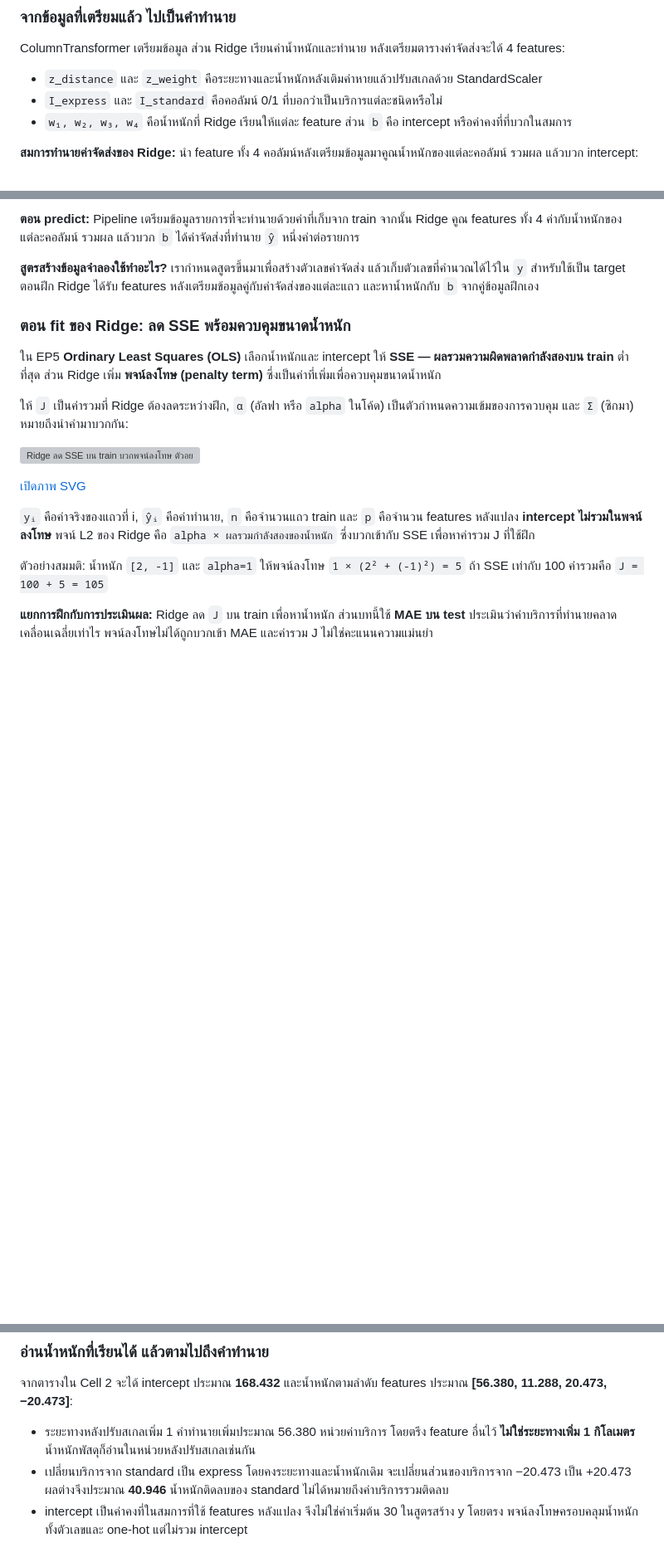
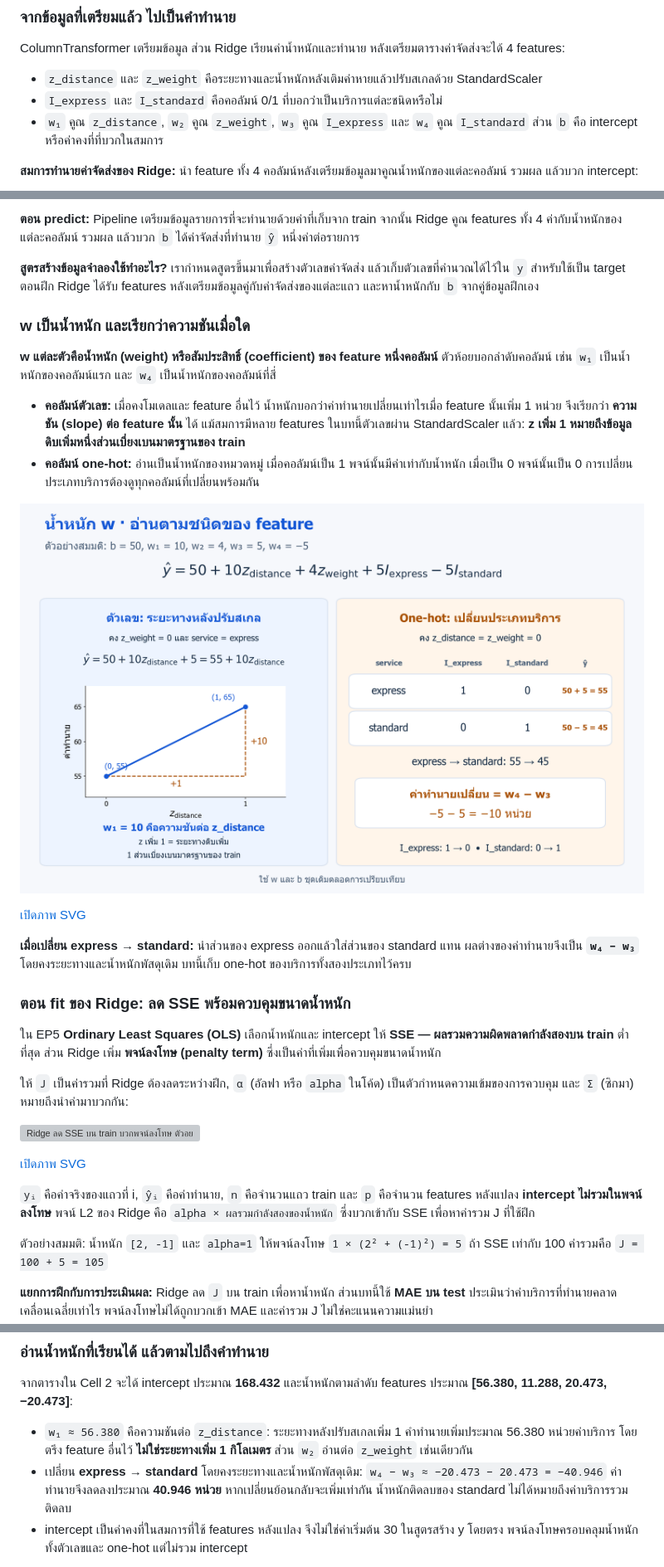
Before and after one commit to KOPE-SOLUTION/machine-learning, a Markdown page: lessons/06-feature-engineering/README.md, 3 parts joined by grey strips. Shown at 83% size. Rendered like a GitHub page; pictures changed too: assets/figures/06-feature-engineering-coefficients-numeric-onehot.png (added); blank space fills up the shorter version; grey boxes are pictures that could not be loaded.

Commit message:
Clarify EP06 numeric slopes and one-hot coefficients

```diff
--- a/lessons/06-feature-engineering/README.md
+++ b/lessons/06-feature-engineering/README.md
@@ -75,7 +75,7 @@ ColumnTransformer เตรียมข้อมูล ส่วน Ridge เร
 
 - `z_distance` และ `z_weight` คือระยะทางและน้ำหนักหลังเติมค่าหายแล้วปรับสเกลด้วย StandardScaler
 - `I_express` และ `I_standard` คือคอลัมน์ 0/1 ที่บอกว่าเป็นบริการแต่ละชนิดหรือไม่
-- `w₁, w₂, w₃, w₄` คือน้ำหนักที่ Ridge เรียนให้แต่ละ feature ส่วน `b` คือ intercept หรือค่าคงที่ที่บวกในสมการ
+- `w₁` คูณ `z_distance`, `w₂` คูณ `z_weight`, `w₃` คูณ `I_express` และ `w₄` คูณ `I_standard` ส่วน `b` คือ intercept หรือค่าคงที่ที่บวกในสมการ
 
 **สมการทำนายค่าจัดส่งของ Ridge:** นำ feature ทั้ง 4 คอลัมน์หลังเตรียมข้อมูลมาคูณน้ำหนักของแต่ละคอลัมน์ รวมผล แล้วบวก intercept:
 
@@ -88,6 +88,19 @@ ColumnTransformer เตรียมข้อมูล ส่วน Ridge เร
 **ตอน predict:** Pipeline เตรียมข้อมูลรายการที่จะทำนายด้วยค่าที่เก็บจาก train จากนั้น Ridge คูณ features ทั้ง 4 ค่ากับน้ำหนักของแต่ละคอลัมน์ รวมผล แล้วบวก `b` ได้ค่าจัดส่งที่ทำนาย `ŷ` หนึ่งค่าต่อรายการ
 
 **สูตรสร้างข้อมูลจำลองใช้ทำอะไร?** เรากำหนดสูตรขึ้นมาเพื่อสร้างตัวเลขค่าจัดส่ง แล้วเก็บตัวเลขที่คำนวณได้ไว้ใน `y` สำหรับใช้เป็น target ตอนฝึก Ridge ได้รับ features หลังเตรียมข้อมูลคู่กับค่าจัดส่งของแต่ละแถว และหาน้ำหนักกับ `b` จากคู่ข้อมูลฝึกเอง
+
+### w เป็นน้ำหนัก และเรียกว่าความชันเมื่อใด
+
+**w แต่ละตัวคือน้ำหนัก (weight) หรือสัมประสิทธิ์ (coefficient) ของ feature หนึ่งคอลัมน์** ตัวห้อยบอกลำดับคอลัมน์ เช่น `w₁` เป็นน้ำหนักของคอลัมน์แรก และ `w₄` เป็นน้ำหนักของคอลัมน์ที่สี่
+
+- **คอลัมน์ตัวเลข:** เมื่อคงโมเดลและ feature อื่นไว้ น้ำหนักบอกว่าค่าทำนายเปลี่ยนเท่าไรเมื่อ feature นั้นเพิ่ม 1 หน่วย จึงเรียกว่า **ความชัน (slope) ต่อ feature นั้น** ได้ แม้สมการมีหลาย features ในบทนี้ตัวเลขผ่าน StandardScaler แล้ว: **z เพิ่ม 1 หมายถึงข้อมูลดิบเพิ่มหนึ่งส่วนเบี่ยงเบนมาตรฐานของ train**
+- **คอลัมน์ one-hot:** อ่านเป็นน้ำหนักของหมวดหมู่ เมื่อคอลัมน์เป็น 1 พจน์นั้นมีค่าเท่ากับน้ำหนัก เมื่อเป็น 0 พจน์นั้นเป็น 0 การเปลี่ยนประเภทบริการต้องดูทุกคอลัมน์ที่เปลี่ยนพร้อมกัน
+
+![ตัวอย่าง b=50 และน้ำหนัก 10,4,5,-5: เพิ่ม z_distance จาก 0 เป็น 1 โดยคง express และ z_weight=0 ทำให้ค่าทำนายเพิ่มจาก 55 เป็น 65 จึงมีความชัน 10 ส่วนการเปลี่ยน express เป็น standard ที่ z ทั้งสองเป็นศูนย์ ทำให้ one-hot เปลี่ยนจาก 1,0 เป็น 0,1 และค่าทำนายเปลี่ยนจาก 55 เป็น 45 ผลต่างคือ w4-w3=-10](../../assets/figures/06-feature-engineering-coefficients-numeric-onehot.png)
+
+[เปิดภาพ SVG](../../assets/figures/06-feature-engineering-coefficients-numeric-onehot.svg)
+
+**เมื่อเปลี่ยน express → standard:** นำส่วนของ express ออกแล้วใส่ส่วนของ standard แทน ผลต่างของค่าทำนายจึงเป็น **`w₄ − w₃`** โดยคงระยะทางและน้ำหนักพัสดุเดิม บทนี้เก็บ one-hot ของบริการทั้งสองประเภทไว้ครบ
 
 ### ตอน fit ของ Ridge: ลด SSE พร้อมควบคุมขนาดน้ำหนัก
 
@@ -447,8 +459,8 @@ MAE ของ Ridge ต่ำกว่า baseline บน test ชุดนี
 
 จากตารางใน Cell 2 จะได้ intercept ประมาณ **168.432** และน้ำหนักตามลำดับ features ประมาณ **[56.380, 11.288, 20.473, −20.473]**:
 
-- ระยะทางหลังปรับสเกลเพิ่ม 1 คำทำนายเพิ่มประมาณ 56.380 หน่วยค่าบริการ โดยตรึง feature อื่นไว้ **ไม่ใช่ระยะทางเพิ่ม 1 กิโลเมตร** น้ำหนักพัสดุก็อ่านในหน่วยหลังปรับสเกลเช่นกัน
-- เปลี่ยนบริการจาก standard เป็น express โดยคงระยะทางและน้ำหนักเดิม จะเปลี่ยนส่วนของบริการจาก −20.473 เป็น +20.473 ผลต่างจึงประมาณ **40.946** น้ำหนักติดลบของ standard ไม่ได้หมายถึงค่าบริการรวมติดลบ
+- `w₁ ≈ 56.380` คือความชันต่อ `z_distance`: ระยะทางหลังปรับสเกลเพิ่ม 1 คำทำนายเพิ่มประมาณ 56.380 หน่วยค่าบริการ โดยตรึง feature อื่นไว้ **ไม่ใช่ระยะทางเพิ่ม 1 กิโลเมตร** ส่วน `w₂` อ่านต่อ `z_weight` เช่นเดียวกัน
+- เปลี่ยน **express → standard** โดยคงระยะทางและน้ำหนักพัสดุเดิม: `w₄ − w₃ ≈ −20.473 − 20.473 = −40.946` ค่าทำนายจึงลดลงประมาณ **40.946 หน่วย** หากเปลี่ยนย้อนกลับจะเพิ่มเท่ากัน น้ำหนักติดลบของ standard ไม่ได้หมายถึงค่าบริการรวมติดลบ
 - intercept เป็นค่าคงที่ในสมการที่ใช้ features หลังแปลง จึงไม่ใช่ค่าเริ่มต้น 30 ในสูตรสร้าง y โดยตรง พจน์ลงโทษครอบคลุมน้ำหนักทั้งตัวเลขและ one-hot แต่ไม่รวม intercept
 
 สำหรับข้อมูลใหม่ใน Cell 3 ระยะทาง 20 กิโลเมตรและน้ำหนักที่เติมแล้ว กลายเป็น z ประมาณ `−1.042254` และ `0.019219` ส่วน same_day ให้ one-hot เป็น `[0, 0]` จึงคำนวณได้:
```
Also changed, not shown: other parts of lessons/06-feature-engineering/README.md (+4 -4 lines), 4 other files.
